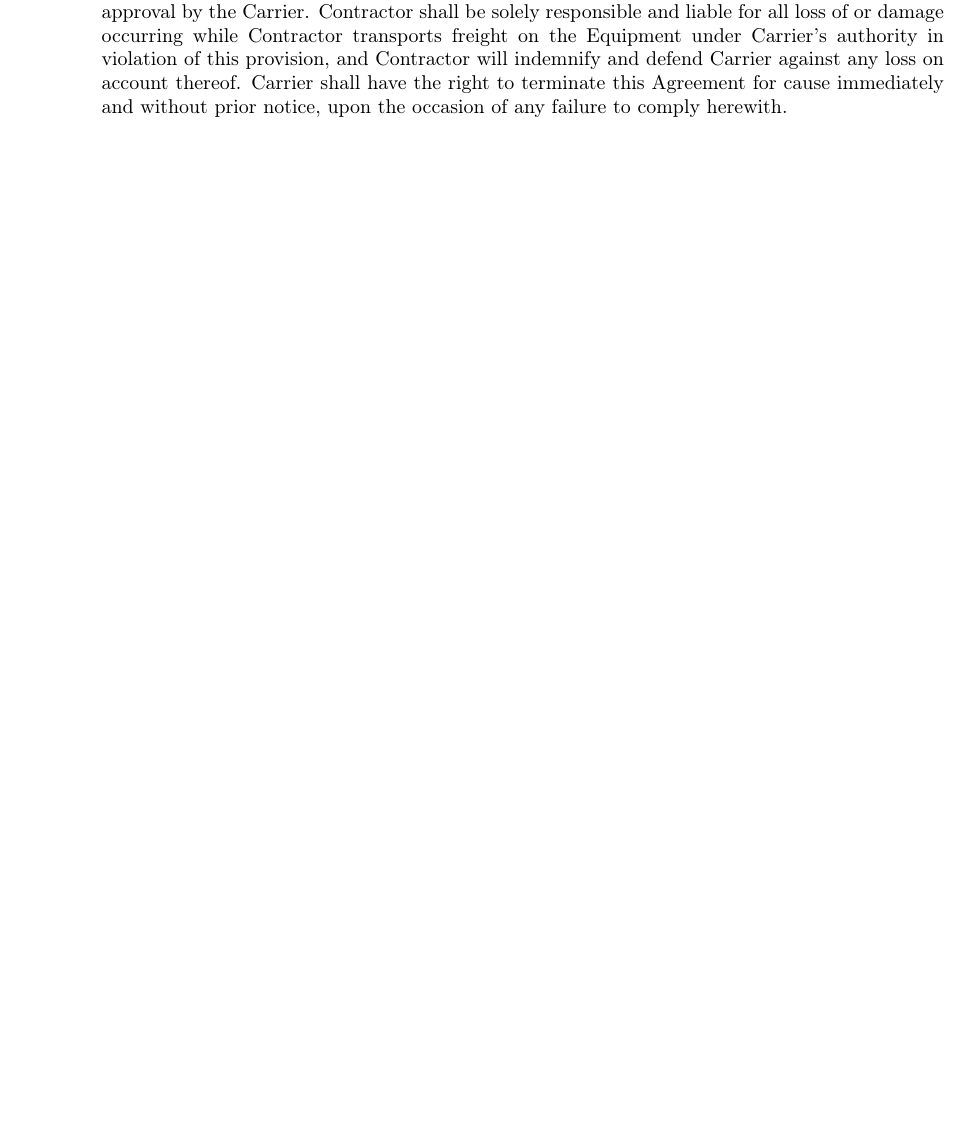
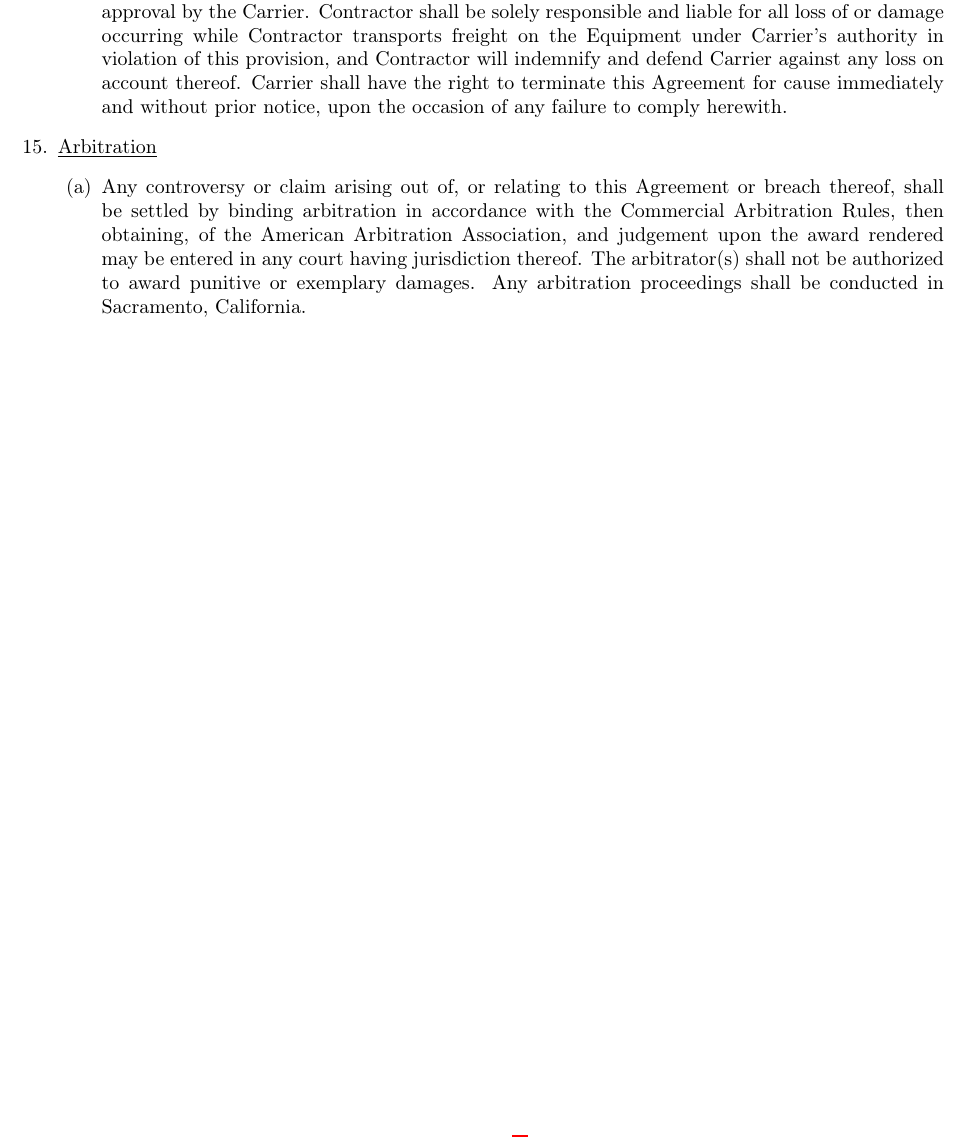
Before and after one commit to EvilCheetah/latex, a LaTeX document (Lease Agreement/main.tex, which reads Lease Agreement/content/terms/arbitration.tex, Lease Agreement/content/terms/index.tex): part of page 9 of 9, cut so that both start at the same text, the shorter picture padded with empty space. Compiled offline with pdfLaTeX.

Commit message:
add(): arbitration section

```diff
--- /dev/null
+++ b/Lease Agreement/content/terms/arbitration.tex
@@ -0,0 +1,11 @@
+\underline{Arbitration}
+\begin{enumerate}
+    \item Any controversy or claim arising out of, or relating to this
+    Agreement or breach thereof, shall be settled by binding arbitration in
+    accordance with the Commercial Arbitration Rules, then obtaining, of
+    the American Arbitration Association, and judgement upon the award
+    rendered may be entered in any court having jurisdiction thereof. The
+    arbitrator(s) shall not be authorized to award punitive or exemplary
+    damages. Any arbitration proceedings shall be conducted in Sacramento,
+    California.
+\end{enumerate}
--- a/Lease Agreement/content/terms/index.tex
+++ b/Lease Agreement/content/terms/index.tex
@@ -13,4 +13,5 @@
     \item \subimport{.}{related-agreements.tex}
     \item \subimport{.}{indemnification.tex}
     \item \subimport{.}{unauthorized-transportation-under-carrier-authority.tex}
+    \item \subimport{.}{arbitration.tex}
 \end{enumerate}
```
